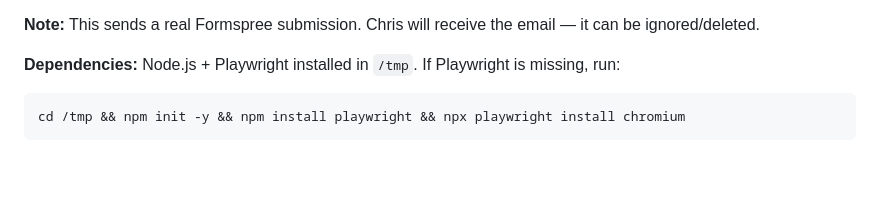
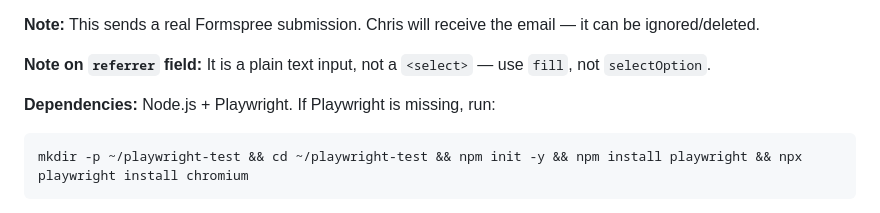
Before and after one commit to easycheesytruck/easycheesytruck.com, a Markdown page: site.md, the part around one of its changes. Drawn GitHub-style; blank space fills up the shorter version.

Commit message:
Fix smoke test docs: referrer is text input, update last passing date
Co-Authored-By: Claude Sonnet 4.6 <noreply@anthropic.com>

````diff
--- a/site.md
+++ b/site.md
@@ -74,8 +74,10 @@ Uses Playwright (Node.js) to load `https://easycheesytruck.com/book-us.html` in
 
 **Note:** This sends a real Formspree submission. Chris will receive the email — it can be ignored/deleted.
 
-**Dependencies:** Node.js + Playwright installed in `/tmp`. If Playwright is missing, run:
+**Note on `referrer` field:** It is a plain text input, not a `<select>` — use `fill`, not `selectOption`.
+
+**Dependencies:** Node.js + Playwright. If Playwright is missing, run:
 ```
-cd /tmp && npm init -y && npm install playwright && npx playwright install chromium
+mkdir -p ~/playwright-test && cd ~/playwright-test && npm init -y && npm install playwright && npx playwright install chromium
 ```
 
````
Also changed, not shown: other parts of site.md (+1 -1 lines).
